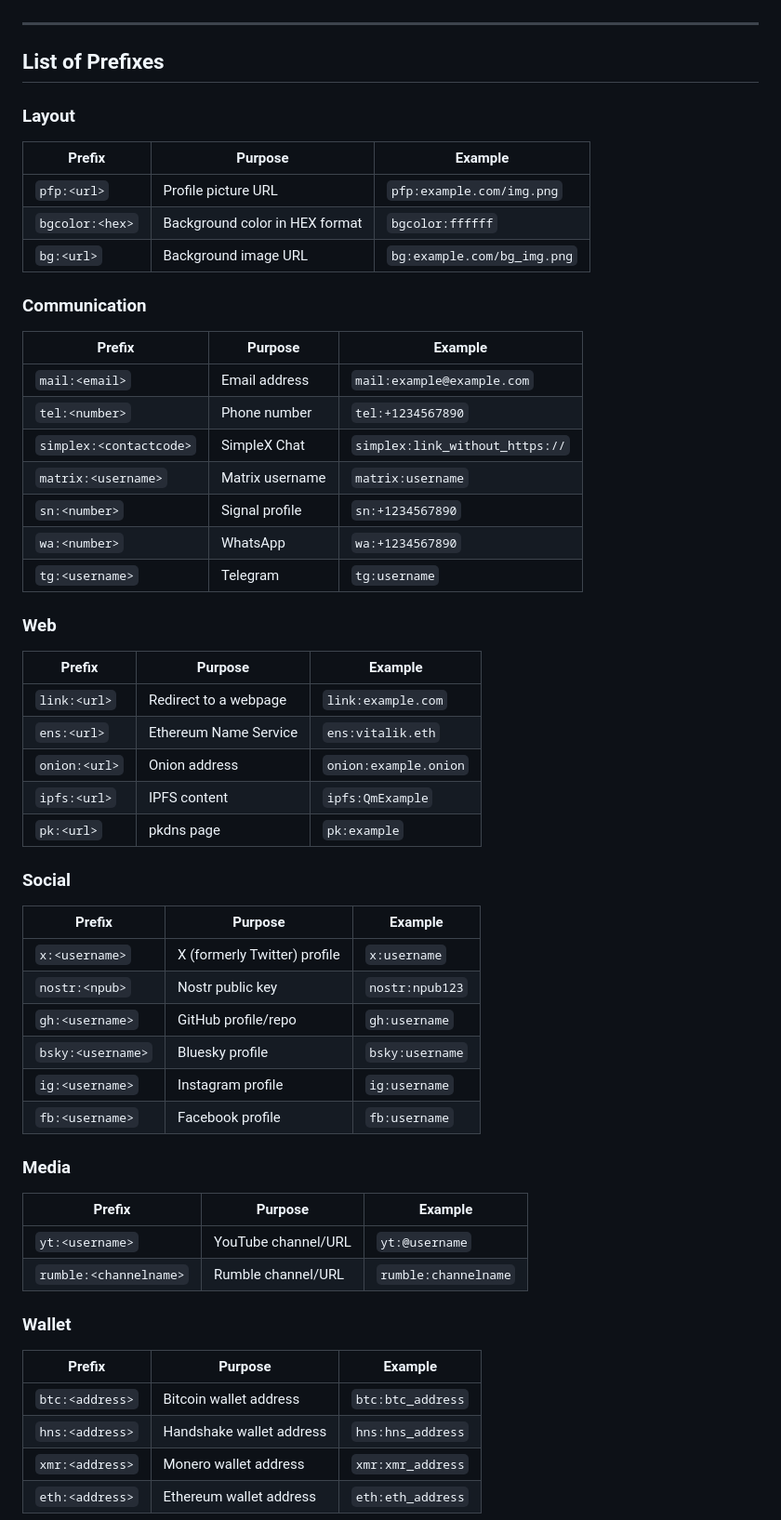
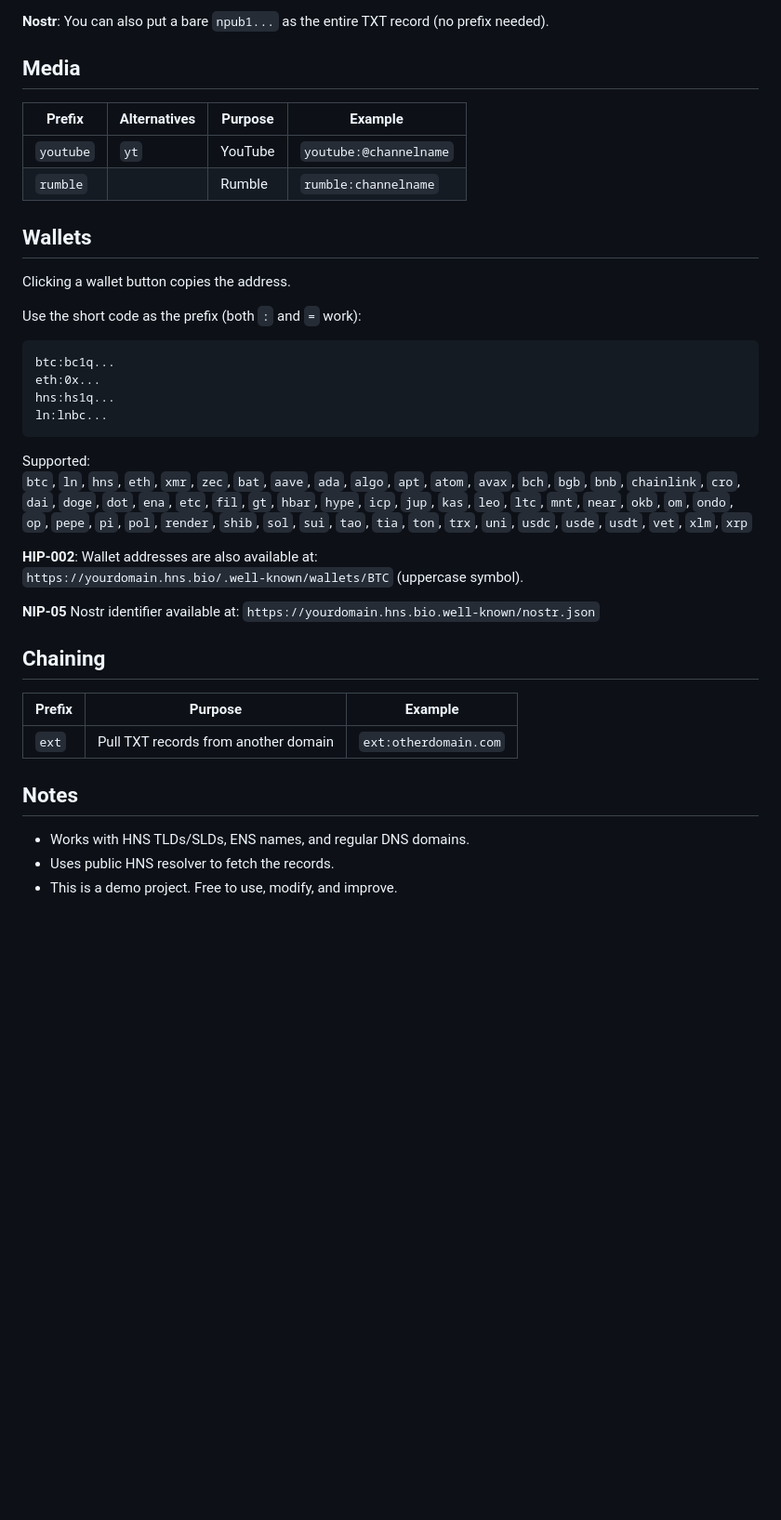
Before and after one commit to H4ckB4s3/hns-bio, a Markdown page: README.md, the part around one of its changes. Shown at 93% size. GitHub-like rendering; blank space fills up the shorter version.

````diff
--- a/README.md
+++ b/README.md
@@ -30,57 +69,44 @@ For example, an HNS: TXT record generates the corresponding / .well-known/wallet
+**Nostr**: You can also put a bare `npub1...` as the entire TXT record (no prefix needed).
+
+## Media
+
+| Prefix    | Alternatives | Purpose  | Example                  |
+|-----------|--------------|----------|--------------------------|
+| `youtube` | `yt`         | YouTube  | `youtube:@channelname`   |
+| `rumble`  |              | Rumble   | `rumble:channelname`     |
+
+## Wallets
+
+Clicking a wallet button copies the address.
+
+Use the short code as the prefix (both `:` and `=` work):
+
+```
+btc:bc1q...
+eth:0x...
+hns:hs1q...
+ln:lnbc...
+```
+
+Supported:
+`btc`, `ln`, `hns`, `eth`, `xmr`, `zec`, `bat`, `aave`, `ada`, `algo`, `apt`, `atom`, `avax`, `bch`, `bgb`, `bnb`, `chainlink`, `cro`, `dai`, `doge`, `dot`, `ena`, `etc`, `fil`, `gt`, `hbar`, `hype`, `icp`, `jup`, `kas`, `leo`, `ltc`, `mnt`, `near`, `okb`, `om`, `ondo`, `op`, `pepe`, `pi`, `pol`, `render`, `shib`, `sol`, `sui`, `tao`, `tia`, `ton`, `trx`, `uni`, `usdc`, `usde`, `usdt`, `vet`, `xlm`, `xrp`
+
+**HIP-002**: Wallet addresses are also available at:
+`https://yourdomain.hns.bio/.well-known/wallets/BTC` (uppercase symbol).
+
+**NIP-05** Nostr identifier available at:
+`https://yourdomain.hns.bio.well-known/nostr.json`
 
 
----
+## Chaining
 
-## List of Prefixes
+| Prefix | Purpose                              | Example              |
+|--------|--------------------------------------|----------------------|
+| `ext`  | Pull TXT records from another domain | `ext:otherdomain.com`|
 
-### Layout
-| **Prefix**                   | **Purpose**                      | **Example**                |
-|------------------------------|----------------------------------|----------------------------|
-| `pfp:<url>`                  | Profile picture URL              | `pfp:example.com/img.png`  |
-| `bgcolor:<hex>`              | Background color in HEX format   | `bgcolor:ffffff`           |
-| `bg:<url>`                   | Background image URL             | `bg:example.com/bg_img.png`|
+## Notes
 
-### Communication
-| **Prefix**                   | **Purpose**                      | **Example**                |
-|------------------------------|----------------------------------|----------------------------|
-| `mail:<email>`               | Email address                    | `mail:example@example.com` |
-| `tel:<number>`               | Phone number                     | `tel:+1234567890`          |
-| `simplex:<contactcode>`      | SimpleX Chat	                  | `simplex:link_without_https://`      |
-| `matrix:<username>`          | Matrix username                  | `matrix:username`          |
-| `sn:<number>`                | Signal profile                   | `sn:+1234567890`           |
-| `wa:<number>`                | WhatsApp                         | `wa:+1234567890`           |
-| `tg:<username>`              | Telegram                         | `tg:username`              |
+- Works with HNS TLDs/SLDs, ENS names, and regular DNS domains.
+- Uses public HNS resolver to fetch the records.
+- This is a demo project. Free to use, modify, and improve.
 
-### Web
-| **Prefix**                   | **Purpose**                      | **Example**                |
-|------------------------------|----------------------------------|----------------------------|
-| `link:<url>`                 | Redirect to a webpage            | `link:example.com`         |
-| `ens:<url>`                  | Ethereum Name Service            | `ens:vitalik.eth`          |
-| `onion:<url>`                | Onion address                    | `onion:example.onion`      |
-| `ipfs:<url>`                 | IPFS content                     | `ipfs:QmExample`           |
-| `pk:<url>`                   | pkdns page                       | `pk:example`               |
-
-### Social
-| **Prefix**                   | **Purpose**                      | **Example**                |
-|------------------------------|----------------------------------|----------------------------|
-| `x:<username>`               | X (formerly Twitter) profile     | `x:username`               |
-| `nostr:<npub>`               | Nostr public key                 | `nostr:npub123`            |
-| `gh:<username>`              | GitHub profile/repo              | `gh:username`              |
-| `bsky:<username>`            | Bluesky profile                  | `bsky:username`            |
-| `ig:<username>`              | Instagram profile                | `ig:username`              |
-| `fb:<username>`              | Facebook profile                 | `fb:username`              |
-
-### Media
-| **Prefix**                   | **Purpose**                      | **Example**                |
-|------------------------------|----------------------------------|----------------------------|
-| `yt:<username>`              | YouTube channel/URL              | `yt:@username`             |
-| `rumble:<channelname>`       | Rumble channel/URL	            | `rumble:channelname`       |
-
-### Wallet
-| **Prefix**                   | **Purpose**                      | **Example**                |
-|------------------------------|----------------------------------|----------------------------|
-| `btc:<address>`              | Bitcoin wallet address           | `btc:btc_address`          |
-| `hns:<address>`              | Handshake wallet address         | `hns:hns_address`          |
-| `xmr:<address>`              | Monero wallet address            | `xmr:xmr_address`          |
-| `eth:<address>`              | Ethereum wallet address          | `eth:eth_address`          |
-
````
Also changed, not shown: other parts of README.md (+59 -36 lines).
